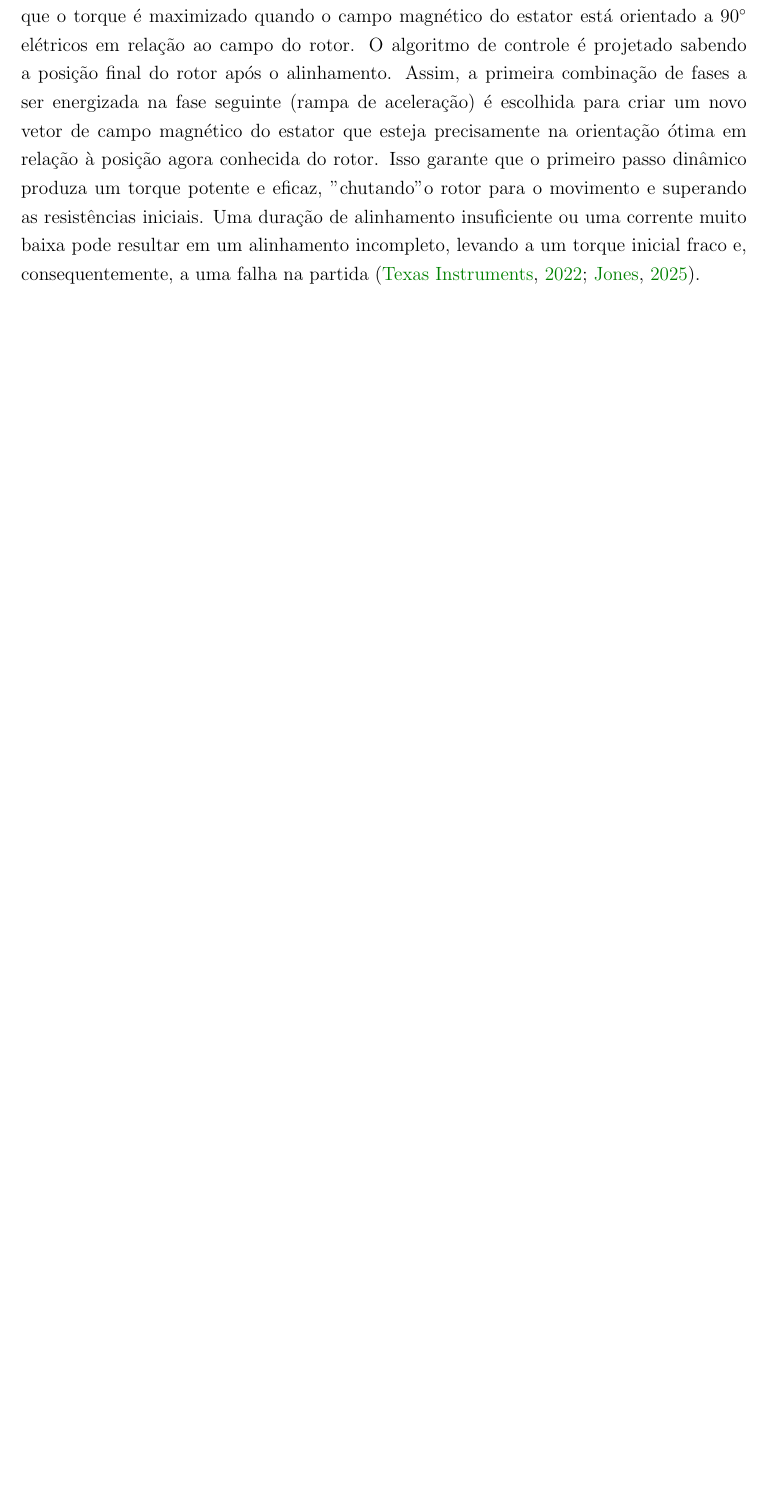
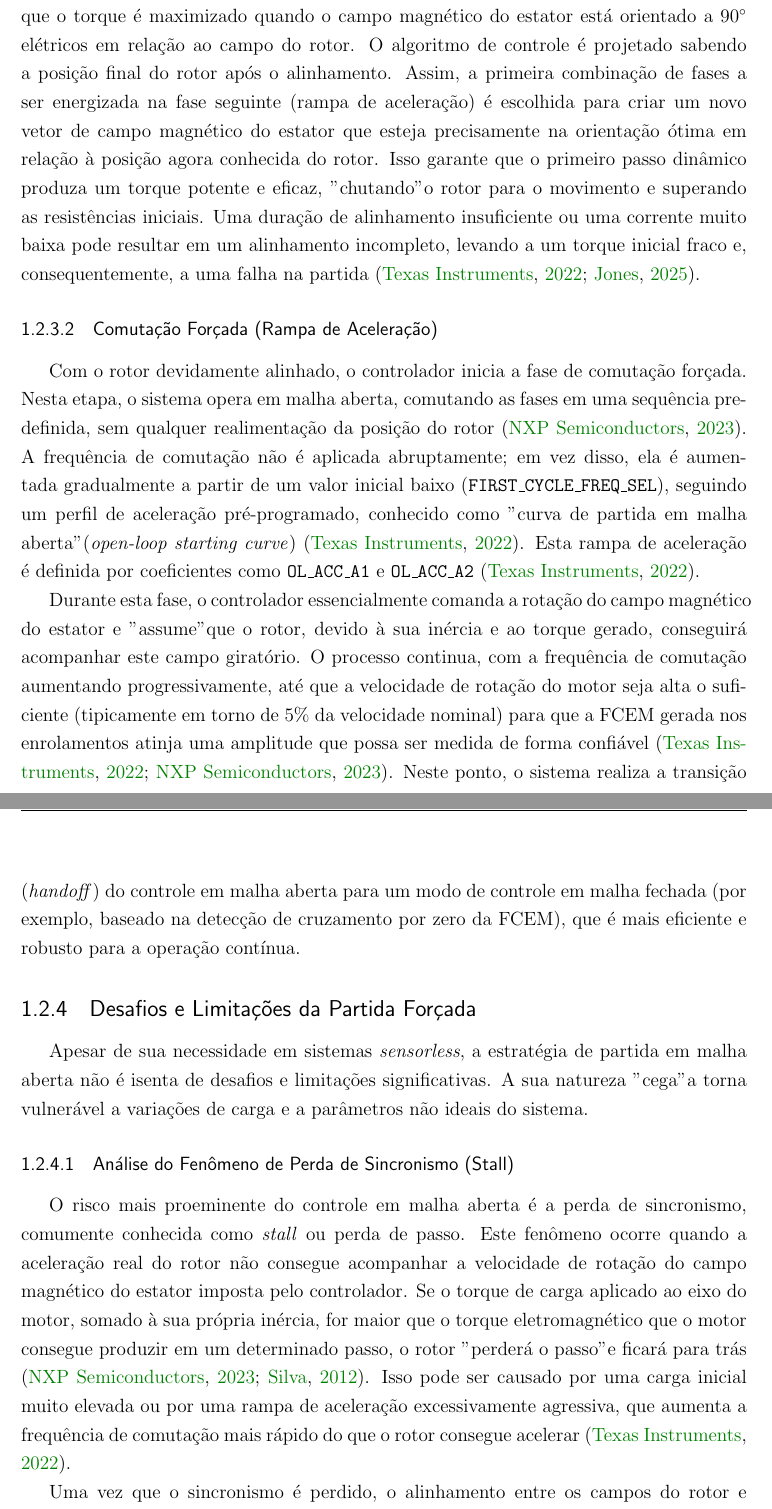
Before and after one commit to enzolfernandes/esp32-bldc-esc, a LaTeX thesis (Monografia/main.tex, which reads Monografia/bibliografia.bib): part of page 20 of 34 before the commit and two parts of pages 20 and 21 of 35 after it, the two joined at a grey line, cut so that both start at the same text, the shorter picture padded with empty space. The pictures show the PDF file Monografia/.aux/main.pdf that the author committed with the source.

Commit message:
Introdução teórica sobre comutação forçada

```diff
--- a/Monografia/bibliografia.bib
+++ b/Monografia/bibliografia.bib
@@ -333,0 +339,3 @@
+  year   = {2012},
+  address = {Rio de Janeiro}
+}
--- a/Monografia/main.tex
+++ b/Monografia/main.tex
@@ -400,3 +400,16 @@ O primeiro passo para uma partida confiável é estabelecer uma posição inicia
 
  A fase de alinhamento funciona como uma etapa de otimização pré-torque, o seu objetivo primordial é condicionar o sistema para que o primeiro passo de comutação dinâmica gere o máximo torque possível. O maior desafio ao iniciar um motor a partir do repouso é vencer a inércia da carga e o atrito estático, o que exige um impulso de torque inicial elevado. A teoria de motores elétricos, conforme estabelecido na Seção 1.1.1, dita que o torque é maximizado quando o campo magnético do estator está orientado a $90^{\circ}$ elétricos em relação ao campo do rotor. O algoritmo de controle é projetado sabendo a posição final do rotor após o alinhamento. Assim, a primeira combinação de fases a ser energizada na fase seguinte (rampa de aceleração) é escolhida para criar um novo vetor de campo magnético do estator que esteja precisamente na orientação ótima em relação à posição agora conhecida do rotor. Isso garante que o primeiro passo dinâmico produza um torque potente e eficaz, "chutando" o rotor para o movimento e superando as resistências iniciais. Uma duração de alinhamento insuficiente ou uma corrente muito baixa pode resultar em um alinhamento incompleto, levando a um torque inicial fraco e, consequentemente, a uma falha na partida \cite{ti2022minimizing, jones2025failures}.
 
+\subsubsection{Comutação Forçada (Rampa de Aceleração)}
+
+Com o rotor devidamente alinhado, o controlador inicia a fase de comutação forçada. Nesta etapa, o sistema opera em malha aberta, comutando as fases em uma sequência predefinida, sem qualquer realimentação da posição do rotor \cite{nxp2023sensorless}. A frequência de comutação não é aplicada abruptamente; em vez disso, ela é aumentada gradualmente a partir de um valor inicial baixo (\texttt{FIRST\_CYCLE\_FREQ\_SEL}), seguindo um perfil de aceleração pré-programado, conhecido como "curva de partida em malha aberta" (\textit{open-loop starting curve}) \cite{ti2022minimizing}. Esta rampa de aceleração é definida por coeficientes como \texttt{OL\_ACC\_A1} e \texttt{OL\_ACC\_A2} \cite{ti2022minimizing}.
+
+Durante esta fase, o controlador essencialmente comanda a rotação do campo magnético do estator e "assume" que o rotor, devido à sua inércia e ao torque gerado, conseguirá acompanhar este campo giratório. O processo continua, com a frequência de comutação aumentando progressivamente, até que a velocidade de rotação do motor seja alta o suficiente (tipicamente em torno de $5\%$ da velocidade nominal) para que a FCEM gerada nos enrolamentos atinja uma amplitude que possa ser medida de forma confiável \cite{ti2022minimizing, nxp2023sensorless}. Neste ponto, o sistema realiza a transição (\textit{handoff}) do controle em malha aberta para um modo de controle em malha fechada (por exemplo, baseado na detecção de cruzamento por zero da FCEM), que é mais eficiente e robusto para a operação contínua.
+
+\subsection{Desafios e Limitações da Partida Forçada}
+
+Apesar de sua necessidade em sistemas \textit{sensorless}, a estratégia de partida em malha aberta não é isenta de desafios e limitações significativas. A sua natureza "cega" a torna vulnerável a variações de carga e a parâmetros não ideais do sistema.
+
+\subsubsection{Análise do Fenômeno de Perda de Sincronismo (Stall)}
+
+O risco mais proeminente do controle em malha aberta é a perda de sincronismo, comumente conhecida como \textit{stall} ou perda de passo. Este fenômeno ocorre quando a aceleração real do rotor não consegue acompanhar a velocidade de rotação do campo magnético do estator imposta pelo controlador. Se o torque de carga aplicado ao eixo do motor, somado à sua própria inércia, for maior que o torque eletromagnético que o motor consegue produzir em um determinado passo, o rotor "perderá o passo" e ficará para trás \cite{nxp2023sensorless, silva2012controle}. Isso pode ser causado por uma carga inicial muito elevada ou por uma rampa de aceleração excessivamente agressiva, que aumenta a frequência de comutação mais rápido do que o rotor consegue acelerar \cite{ti2022minimizing}.
@@ -403,3 +423,11 @@ O primeiro passo para uma partida confiável é estabelecer uma posição inicia
+\begin{itemize}
+    \item \textbf{Picos de Corrente:} No início da partida, a velocidade do motor é baixa ou nula, o que significa que a FCEM — que normalmente se opõe à tensão de alimentação e limita a corrente — também é baixa ou inexistente. Sem essa oposição, a corrente que flui para os enrolamentos é limitada apenas pela resistência ôhmica e pela tensão aplicada, podendo atingir valores muito elevados se não for cuidadosamente controlada pelo \textit{duty cycle} do PWM. Estes picos de corrente podem estressar a bateria e os componentes da ponte inversora \cite{williams2021startup, brown2022transient}.
+    \item \textbf{Vibração e Ineficiência:} Como o controle é feito "às cegas", o alinhamento entre o campo do estator e o rotor durante a rampa de aceleração nunca é perfeito. Este desalinhamento constante é a fonte da ondulação de torque discutida anteriormente, que se manifesta como vibração mecânica e resulta em uma operação ineficiente, onde uma parte da energia elétrica consumida é dissipada em vez de ser convertida em torque útil \cite{jones2025failures, miller2020efficiency}.
+\end{itemize}
+
+É fundamental reiterar que a partida forçada em malha aberta é uma fase transitória e um meio para um fim. É uma estratégia de \textit{bootstrap} projetada exclusivamente para levar o motor de um estado de repouso para uma velocidade operacional mínima, onde métodos de controle em malha fechada, mais eficientes, precisos e robustos, podem ser ativados para a operação contínua do sistema \cite{ti2022minimizing, nxp2023sensorless}.
+
+
  \subsection{Outros Algoritmos de Controle}
 
  Além do Controle Trapezoidal existem outras formas de controle que envolvem algorítimos mais complexos, como o Controle de Torque Vetorial e o Controle de Campo Orientado, ambos em malha fechada.
```
Also changed, not shown: Monografia/.aux/main.bbl, Monografia/.aux/main.pdf, Monografia/bibliografia.bib (5 more changed lines), Monografia/main.tex (7 more changed lines), 9 other files.
